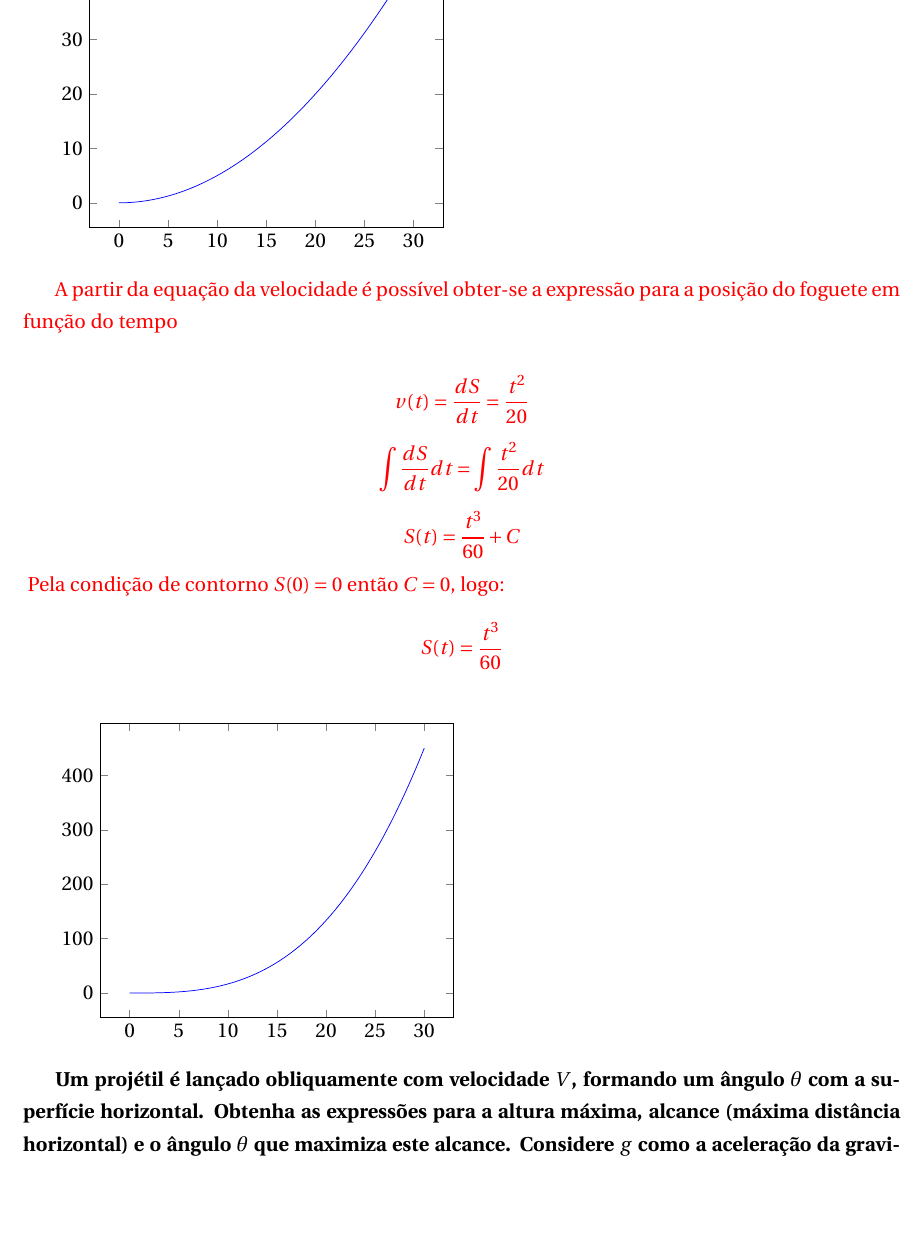
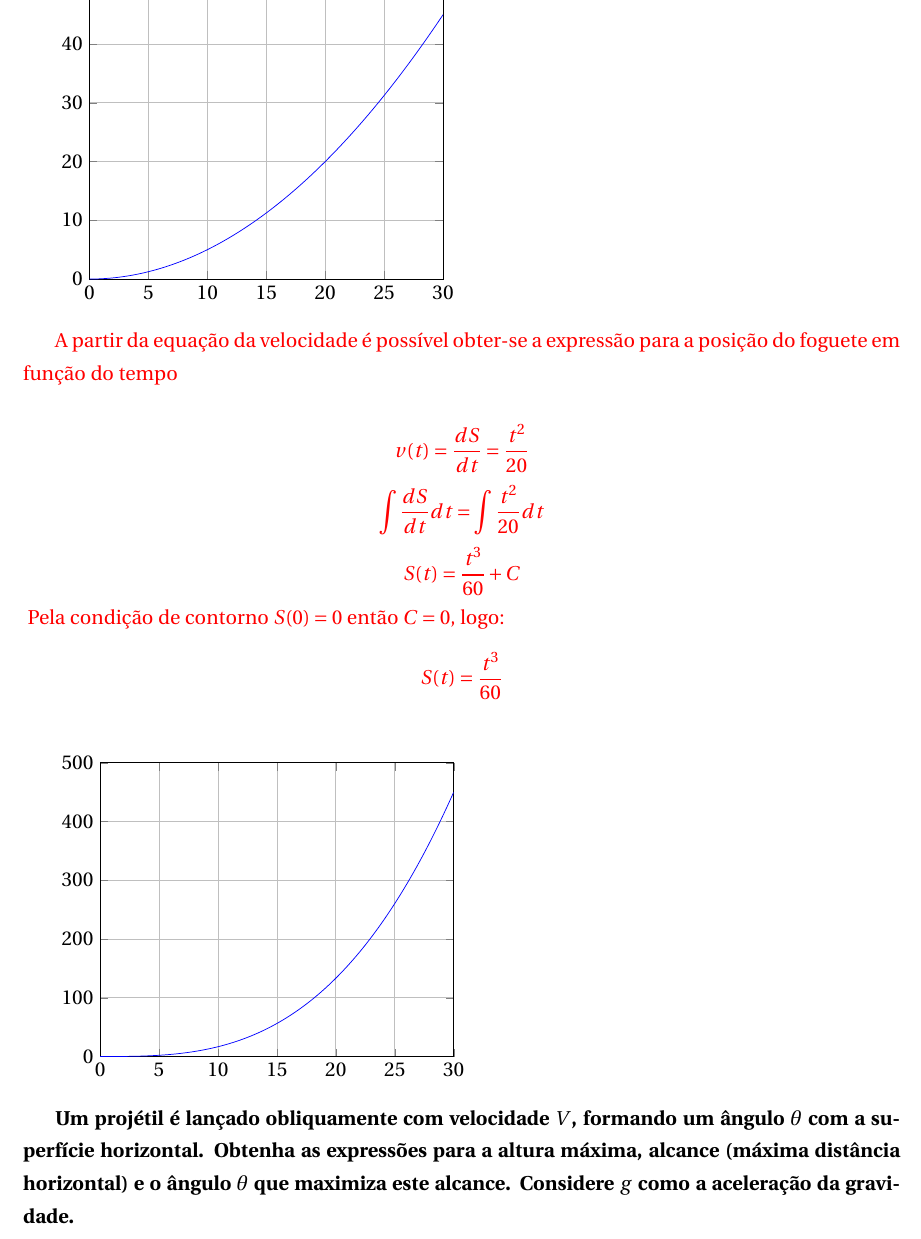
Before and after one commit to acarlos01sc/calculo, a LaTeX thesis (mecanica.tex): part of page 7 of 11, cut at the place of the change, the shorter picture padded with empty space. Compiled offline with pdfLaTeX.

Commit message:
pgfplots

```diff
--- a/mecanica.tex
+++ b/mecanica.tex
@@ -208,7 +208,9 @@ No Sistema Internacional de Unidades (SI) as unidades de tempo e distância são
 
 \begin{tikzpicture}
     \begin{axis}
-        []
+        [grid=major,
+         ymin=0, ymax=50,
+         xmin=0, xmax=30,]
         \addplot [blue,
                   domain=0:30,
                   samples=201,]
@@ -230,7 +232,9 @@ No Sistema Internacional de Unidades (SI) as unidades de tempo e distância são
 
 \begin{tikzpicture}
     \begin{axis}
-        []
+        [grid=major,
+         ymin=0, ymax=500,
+         xmin=0, xmax=30,]
         \addplot [blue,
                   domain=0:30,
                   samples=201,]
```
